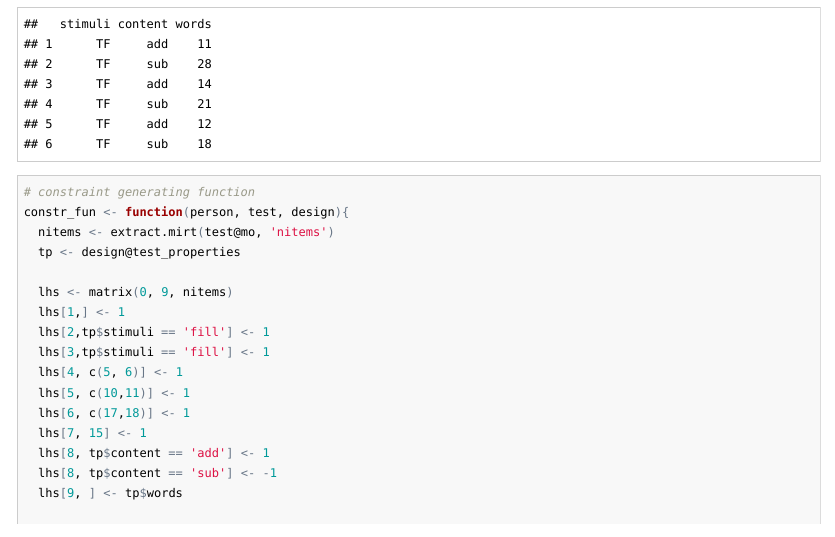
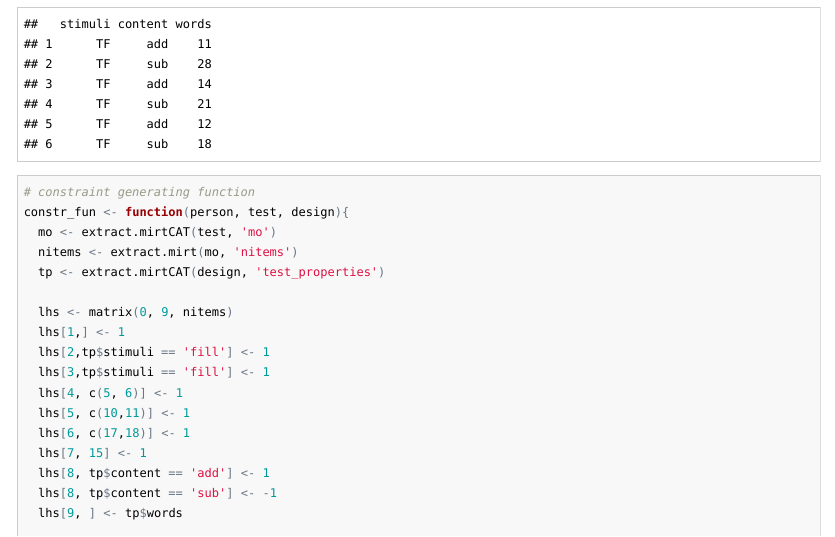
Before and after one commit to philchalmers/mirtCAT, an R Markdown document (source/run-offline-shadow.Rmd): the page in a window 1100 px wide, from 1220 px down. The pictures show the output file html/run-offline-shadow.html that the author committed with the source, opened offline.

Commit message:
use extractor

```diff
--- a/source/run-offline-shadow.Rmd
+++ b/source/run-offline-shadow.Rmd
@@ -50,8 +50,9 @@ head(test_properties)
 
 # constraint generating function
 constr_fun <- function(person, test, design){
-  nitems <- extract.mirt(test@mo, 'nitems')
-  tp <- design@test_properties
+  mo <- extract.mirtCAT(test, 'mo')
+  nitems <- extract.mirt(mo, 'nitems')
+  tp <- extract.mirtCAT(design, 'test_properties')
 
   lhs <- matrix(0, 9, nitems)
   lhs[1,] <- 1
```
Also changed, not shown: source/sim-unidimensional.Rmd (+3 -1 lines), html/run-offline-shadow.html, html/sim-unidimensional.html, source/simple_survey.Rmd (line endings or trailing spaces).
